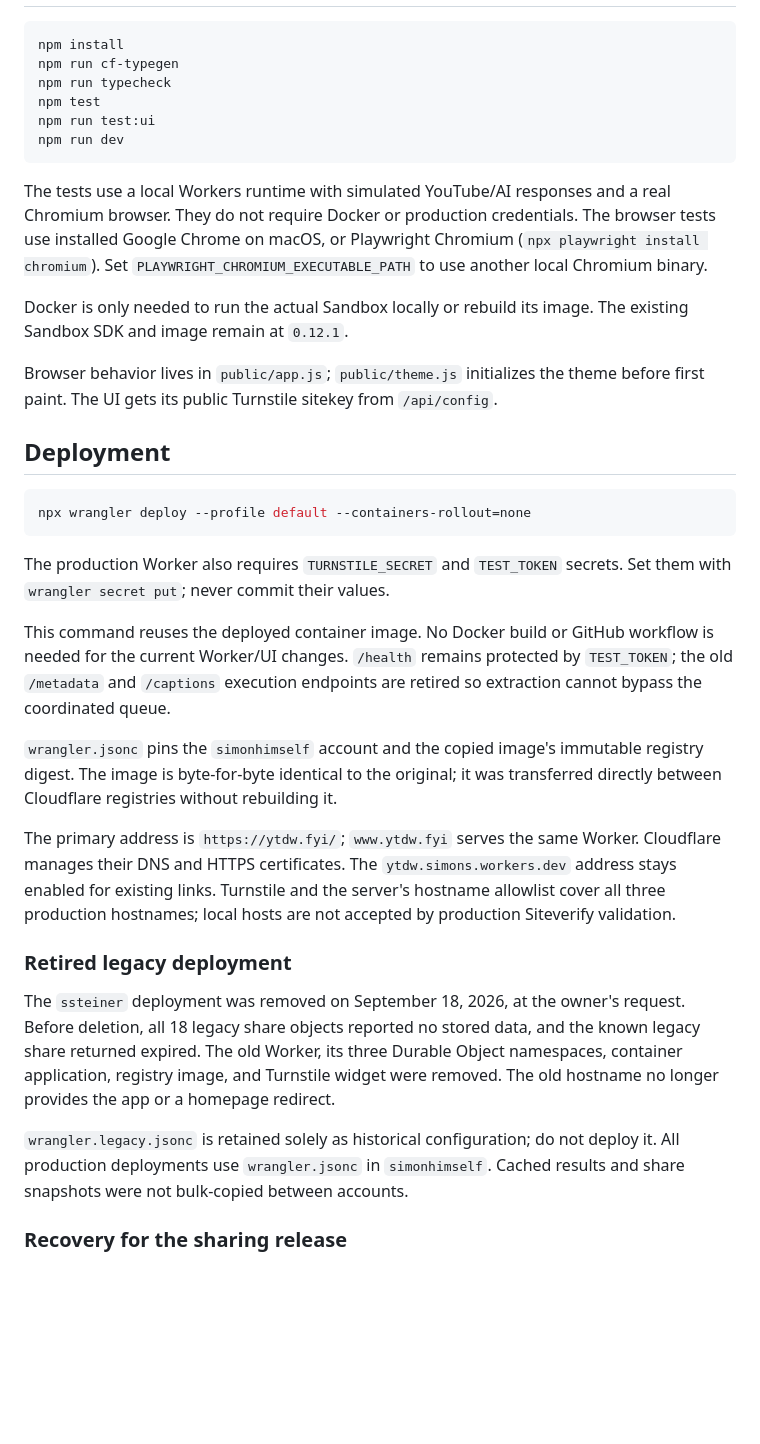
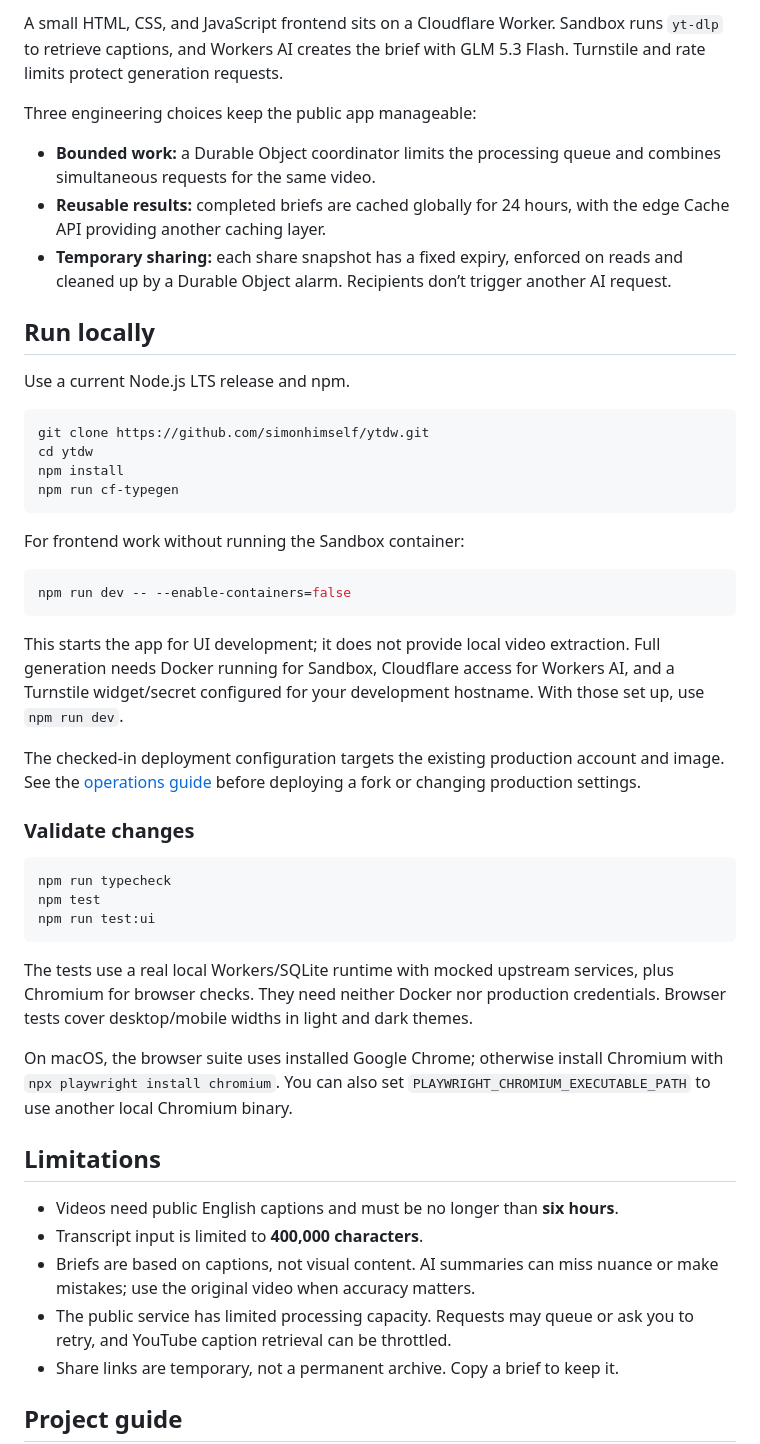
Before and after one commit to simonhimself/ytdw, a Markdown page: README.md, the part around one of its changes. Rendered like a GitHub page; blank space fills up the shorter version.

Commit message:
docs(readme): showcase the app and separate operations guide

````diff
--- a/README.md
+++ b/README.md
@@ -35,59 +40,68 @@ a way to prefill the original video URL and generate another brief.
+A small HTML, CSS, and JavaScript frontend sits on a Cloudflare Worker. Sandbox
+runs `yt-dlp` to retrieve captions, and Workers AI creates the brief with
+GLM 5.3 Flash. Turnstile and rate limits protect generation requests.
+
+Three engineering choices keep the public app manageable:
+
+- **Bounded work:** a Durable Object coordinator limits the processing queue and
+  combines simultaneous requests for the same video.
+- **Reusable results:** completed briefs are cached globally for 24 hours, with
+  the edge Cache API providing another caching layer.
+- **Temporary sharing:** each share snapshot has a fixed expiry, enforced on
+  reads and cleaned up by a Durable Object alarm. Recipients don’t trigger another
+  AI request.
+
+## Run locally
+
+Use a current Node.js LTS release and npm.
 
 ```bash
+git clone https://github.com/simonhimself/ytdw.git
+cd ytdw
 npm install
 npm run cf-typegen
+```
+
+For frontend work without running the Sandbox container:
+
+```bash
+npm run dev -- --enable-containers=false
+```
+
+This starts the app for UI development; it does not provide local video extraction.
+Full generation needs Docker running for Sandbox, Cloudflare access for Workers AI,
+and a Turnstile widget/secret configured for your development hostname. With those
+set up, use `npm run dev`.
+
+The checked-in deployment configuration targets the existing production account
+and image. See the [operations guide](docs/OPERATIONS.md) before deploying a fork
+or changing production settings.
+
+### Validate changes
+
+```bash
 npm run typecheck
 npm test
 npm run test:ui
-npm run dev
 ```
 
-The tests use a local Workers runtime with simulated YouTube/AI responses and a
-real Chromium browser. They do not require Docker or production credentials.
-The browser tests use installed Google Chrome on macOS, or Playwright Chromium
-(`npx playwright install chromium`). Set `PLAYWRIGHT_CHROMIUM_EXECUTABLE_PATH` to
-use another local Chromium binary.
+The tests use a real local Workers/SQLite runtime with mocked upstream services,
+plus Chromium for browser checks. They need neither Docker nor production
+credentials. Browser tests cover desktop/mobile widths in light and dark themes.
 
-Docker is only needed to run the actual Sandbox locally or rebuild its image.
-The existing Sandbox SDK and image remain at `0.12.1`.
+On macOS, the browser suite uses installed Google Chrome; otherwise install
+Chromium with `npx playwright install chromium`. You can also set
+`PLAYWRIGHT_CHROMIUM_EXECUTABLE_PATH` to use another local Chromium binary.
 
-Browser behavior lives in `public/app.js`; `public/theme.js` initializes the theme
-before first paint. The UI gets its public Turnstile sitekey from `/api/config`.
+## Limitations
 
-## Deployment
+- Videos need public English captions and must be no longer than **six hours**.
+- Transcript input is limited to **400,000 characters**.
+- Briefs are based on captions, not visual content. AI summaries can miss nuance
+  or make mistakes; use the original video when accuracy matters.
+- The public service has limited processing capacity. Requests may queue or ask
+  you to retry, and YouTube caption retrieval can be throttled.
+- Share links are temporary, not a permanent archive. Copy a brief to keep it.
 
-```bash
-npx wrangler deploy --profile default --containers-rollout=none
-```
+## Project guide
 
-The production Worker also requires `TURNSTILE_SECRET` and `TEST_TOKEN` secrets. Set them with `wrangler secret put`; never commit their values.
-
-This command reuses the deployed container image. No Docker build or GitHub
-workflow is needed for the current Worker/UI changes. `/health` remains protected
-by `TEST_TOKEN`; the old `/metadata` and `/captions` execution endpoints are
-retired so extraction cannot bypass the coordinated queue.
-
-`wrangler.jsonc` pins the `simonhimself` account and the copied image's immutable
-registry digest. The image is byte-for-byte identical to the original; it was
-transferred directly between Cloudflare registries without rebuilding it.
-
-The primary address is `https://ytdw.fyi/`; `www.ytdw.fyi` serves the same Worker.
-Cloudflare manages their DNS and HTTPS certificates. The `ytdw.simons.workers.dev`
-address stays enabled for existing links. Turnstile and the server's hostname
-allowlist cover all three production hostnames; local hosts are not accepted by
-production Siteverify validation.
-
-### Retired legacy deployment
-
-The `ssteiner` deployment was removed on September 18, 2026, at the owner's
-request. Before deletion, all 18 legacy share objects reported no stored data,
-and the known legacy share returned expired. The old Worker, its three Durable
-Object namespaces, container application, registry image, and Turnstile widget
-were removed. The old hostname no longer provides the app or a homepage redirect.
-
-`wrangler.legacy.jsonc` is retained solely as historical configuration; do not
-deploy it. All production deployments use `wrangler.jsonc` in `simonhimself`.
-Cached results and share snapshots were not bulk-copied between accounts.
-
-### Recovery for the sharing release
-
````
Also changed, not shown: other parts of README.md (+36 -55 lines), docs/OPERATIONS.md (added, +99 -0 lines), docs/assets/brief-preview.png (added).
